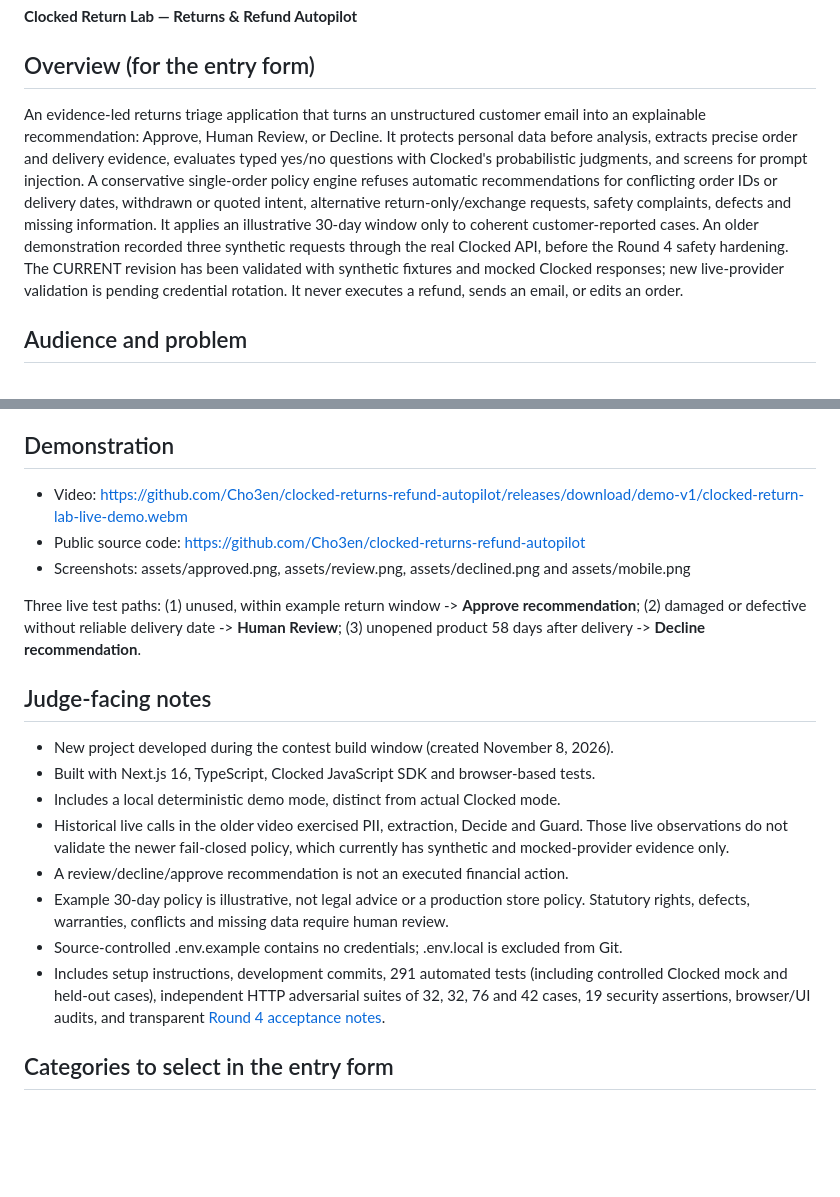
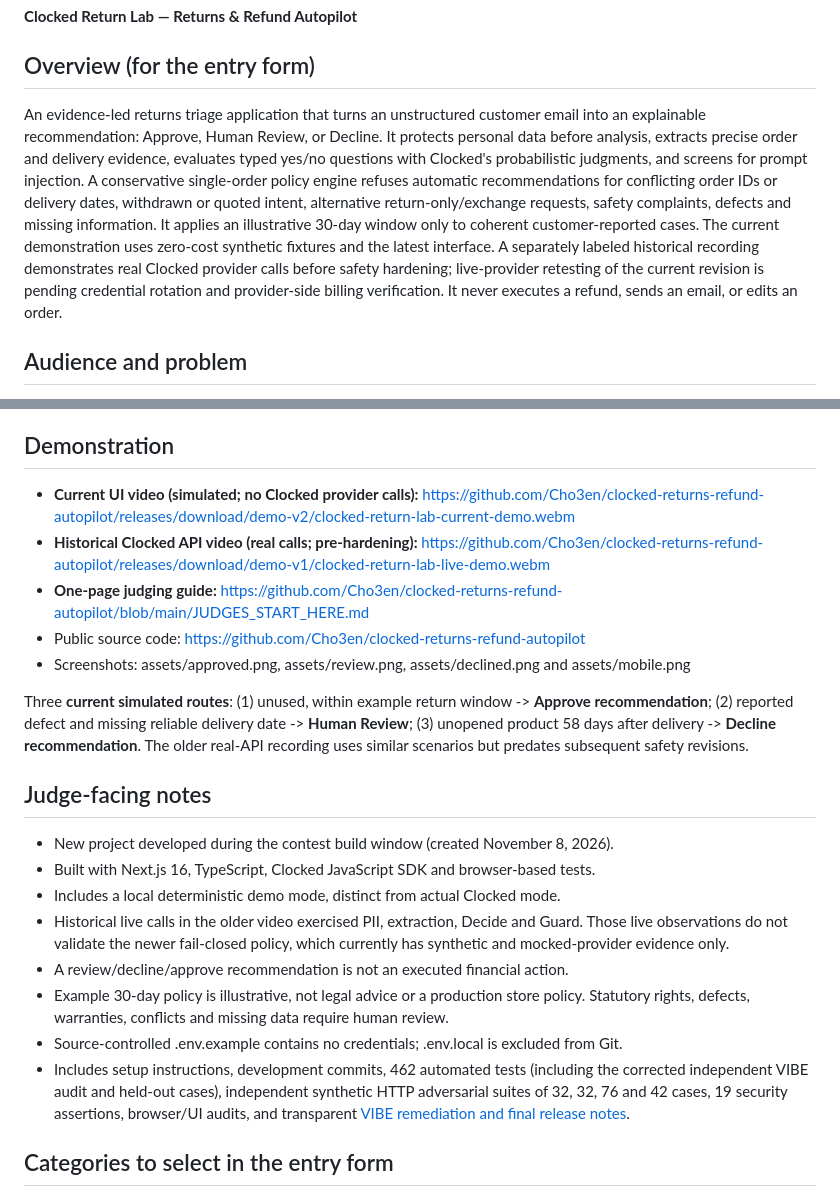
Before and after one commit to Cho3en/Clocked-Return-Lab, a Markdown page: SUBMISSION.md, 2 parts joined by grey strips. Drawn GitHub-style; blank space fills up the shorter version.

```diff
--- a/SUBMISSION.md
+++ b/SUBMISSION.md
@@ -4,7 +4,7 @@
 **Clocked Return Lab — Returns & Refund Autopilot**
 
 ## Overview (for the entry form)
-An evidence-led returns triage application that turns an unstructured customer email into an explainable recommendation: Approve, Human Review, or Decline. It protects personal data before analysis, extracts precise order and delivery evidence, evaluates typed yes/no questions with Clocked's probabilistic judgments, and screens for prompt injection. A conservative single-order policy engine refuses automatic recommendations for conflicting order IDs or delivery dates, withdrawn or quoted intent, alternative return-only/exchange requests, safety complaints, defects and missing information. It applies an illustrative 30-day window only to coherent customer-reported cases. An older demonstration recorded three synthetic requests through the real Clocked API, before the Round 4 safety hardening. The CURRENT revision has been validated with synthetic fixtures and mocked Clocked responses; new live-provider validation is pending credential rotation. It never executes a refund, sends an email, or edits an order.
+An evidence-led returns triage application that turns an unstructured customer email into an explainable recommendation: Approve, Human Review, or Decline. It protects personal data before analysis, extracts precise order and delivery evidence, evaluates typed yes/no questions with Clocked's probabilistic judgments, and screens for prompt injection. A conservative single-order policy engine refuses automatic recommendations for conflicting order IDs or delivery dates, withdrawn or quoted intent, alternative return-only/exchange requests, safety complaints, defects and missing information. It applies an illustrative 30-day window only to coherent customer-reported cases. The current demonstration uses zero-cost synthetic fixtures and the latest interface. A separately labeled historical recording demonstrates real Clocked provider calls before safety hardening; live-provider retesting of the current revision is pending credential rotation and provider-side billing verification. It never executes a refund, sends an email, or edits an order.
 
 ## Audience and problem
 Independent e-commerce teams spend time reading returns emails, locating order data, interpreting eligibility, and dealing with incomplete requests. A naïve AI classifier can hallucinate dates or recommend a refund for a defective product without reviewing applicable consumer protections. This prototype demonstrates evidence-first triage and explicit human escalation.
@@ -20,11 +20,13 @@ Independent e-commerce teams spend time reading returns emails, locating order d
 **Why the calls matter:** PII shapes the input, Guard blocks unsafe downstream processing, Extract determines whether sufficiently supported policy gates can be evaluated, Decide supports claim assessments, and deterministic policy checks decide the advisory route. The app fails closed to Review when necessary inputs or checks are uncertain.
 
 ## Demonstration
-- Video: https://github.com/Cho3en/clocked-returns-refund-autopilot/releases/download/demo-v1/clocked-return-lab-live-demo.webm
+- **Current UI video (simulated; no Clocked provider calls):** https://github.com/Cho3en/clocked-returns-refund-autopilot/releases/download/demo-v2/clocked-return-lab-current-demo.webm
+- **Historical Clocked API video (real calls; pre-hardening):** https://github.com/Cho3en/clocked-returns-refund-autopilot/releases/download/demo-v1/clocked-return-lab-live-demo.webm
+- **One-page judging guide:** https://github.com/Cho3en/clocked-returns-refund-autopilot/blob/main/JUDGES_START_HERE.md
 - Public source code: https://github.com/Cho3en/clocked-returns-refund-autopilot
 - Screenshots: assets/approved.png, assets/review.png, assets/declined.png and assets/mobile.png
 
-Three live test paths: (1) unused, within example return window -> **Approve recommendation**; (2) damaged or defective without reliable delivery date -> **Human Review**; (3) unopened product 58 days after delivery -> **Decline recommendation**.
+Three **current simulated routes**: (1) unused, within example return window -> **Approve recommendation**; (2) reported defect and missing reliable delivery date -> **Human Review**; (3) unopened product 58 days after delivery -> **Decline recommendation**. The older real-API recording uses similar scenarios but predates subsequent safety revisions.
 
 ## Judge-facing notes
 - New project developed during the contest build window (created November 8, 2026).
@@ -34,7 +36,7 @@ Three live test paths: (1) unused, within example return window -> **Approve rec
 - A review/decline/approve recommendation is not an executed financial action.
 - Example 30-day policy is illustrative, not legal advice or a production store policy. Statutory rights, defects, warranties, conflicts and missing data require human review.
 - Source-controlled .env.example contains no credentials; .env.local is excluded from Git.
-- Includes setup instructions, development commits, 291 automated tests (including controlled Clocked mock and held-out cases), independent HTTP adversarial suites of 32, 32, 76 and 42 cases, 19 security assertions, browser/UI audits, and transparent [Round 4 acceptance notes](ROUND4_ACCEPTANCE.md).
+- Includes setup instructions, development commits, 462 automated tests (including the corrected independent VIBE audit and held-out cases), independent synthetic HTTP adversarial suites of 32, 32, 76 and 42 cases, 19 security assertions, browser/UI audits, and transparent [VIBE remediation and final release notes](VIBE_REMEDIATION_REPORT.md).
 
 ## Categories to select in the entry form
 1. Best Overall App
```
Also changed, not shown: ENTRY_FORM_COPY.md (added, +46 -0 lines), JUDGES_START_HERE.md (added, +60 -0 lines), README.md (+14 -6 lines), assets/approved.png, assets/dashboard.png, assets/declined.png, assets/mobile.png, assets/review.png, 4 other files.
